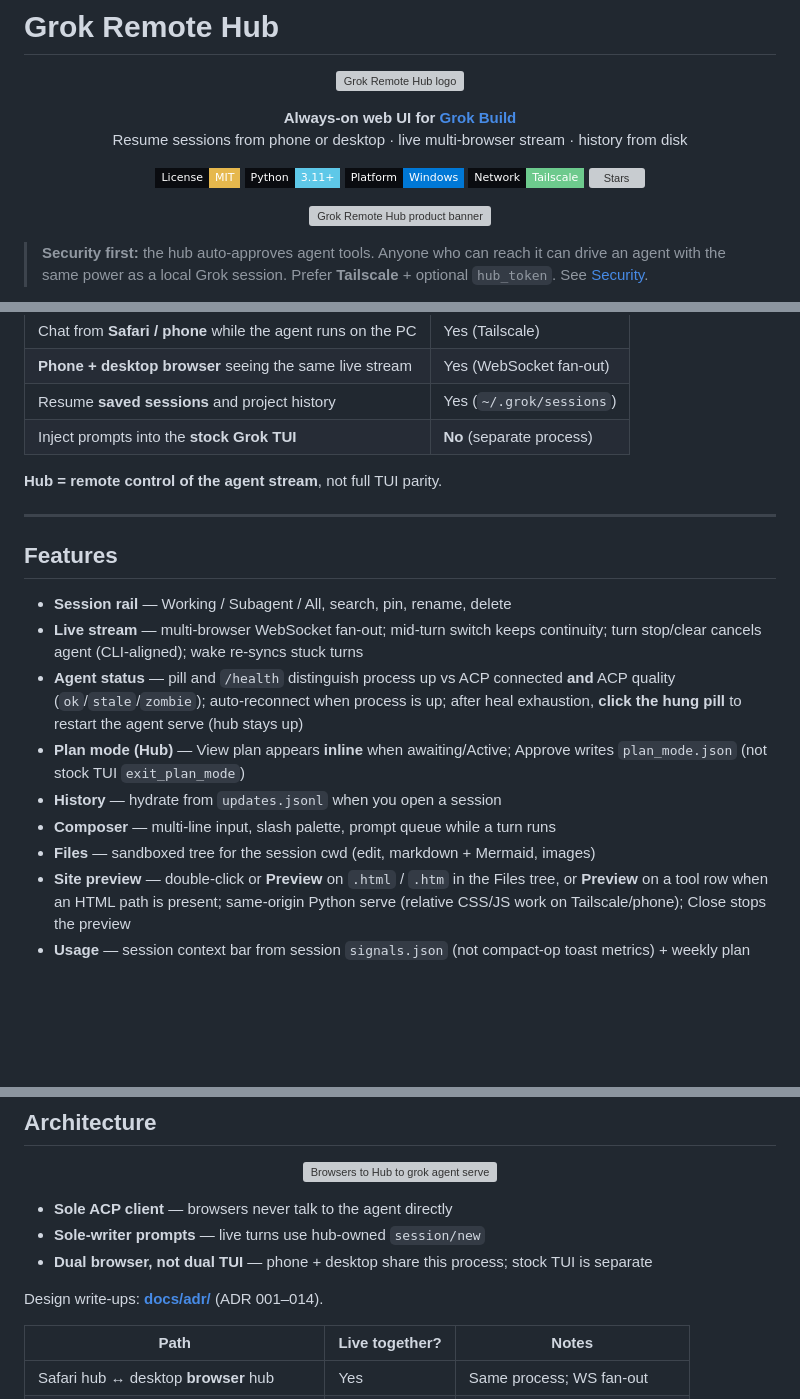
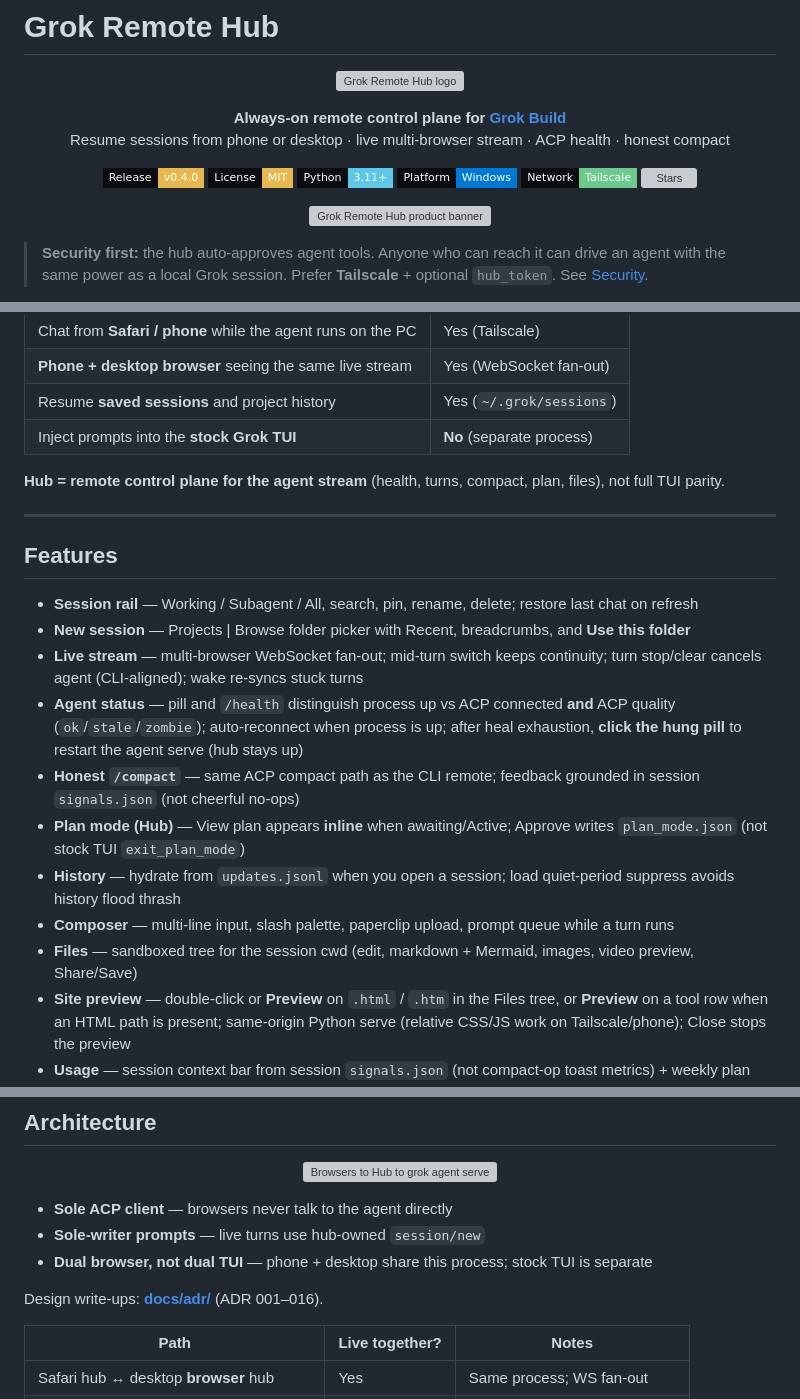
Before and after one commit to ChrisP-Builds/grok-remote-hub, a Markdown page: README.md, 3 parts joined by grey strips. GitHub-like rendering; badges without logos; blank space fills up the shorter version; grey boxes are pictures that could not be loaded.

Commit message:
docs: align GitHub-facing wording with v0.4.0
Refresh README hero, features, ADR range, and release badge; expand CHANGELOG ADR index and GitHub reading notes for the 0.4 control-plane release.

```diff
--- a/README.md
+++ b/README.md
@@ -5,11 +5,12 @@
 </p>
 
 <p align="center">
-  <strong>Always-on web UI for <a href="https://x.ai/">Grok Build</a></strong><br>
-  Resume sessions from phone or desktop · live multi-browser stream · history from disk
+  <strong>Always-on remote control plane for <a href="https://x.ai/">Grok Build</a></strong><br>
+  Resume sessions from phone or desktop · live multi-browser stream · ACP health · honest compact
 </p>
 
 <p align="center">
+  <a href="https://github.com/ChrisP-Builds/grok-remote-hub/releases/tag/v0.4.0"><img src="https://img.shields.io/badge/Release-v0.4.0-e6b84d?style=flat-square&labelColor=0a0c10" alt="v0.4.0"></a>
   <a href="LICENSE"><img src="https://img.shields.io/badge/License-MIT-e6b84d?style=flat-square&labelColor=0a0c10" alt="MIT"></a>
   <a href="#requirements"><img src="https://img.shields.io/badge/Python-3.11%2B-5ec8e8?style=flat-square&labelColor=0a0c10" alt="Python 3.11+"></a>
   <a href="#requirements"><img src="https://img.shields.io/badge/Platform-Windows-0078D6?style=flat-square&labelColor=0a0c10" alt="Windows"></a>
@@ -56,19 +57,21 @@ The stock Grok CLI TUI is excellent on the desktop, but it is a **single local p
 | Resume **saved sessions** and project history | Yes (`~/.grok/sessions`) |
 | Inject prompts into the **stock Grok TUI** | **No** (separate process) |
 
-**Hub = remote control of the agent stream**, not full TUI parity.
+**Hub = remote control plane for the agent stream** (health, turns, compact, plan, files), not full TUI parity.
 
 ---
 
 ## Features
 
-- **Session rail** — Working / Subagent / All, search, pin, rename, delete
+- **Session rail** — Working / Subagent / All, search, pin, rename, delete; restore last chat on refresh
+- **New session** — Projects | Browse folder picker with Recent, breadcrumbs, and **Use this folder**
 - **Live stream** — multi-browser WebSocket fan-out; mid-turn switch keeps continuity; turn stop/clear cancels agent (CLI-aligned); wake re-syncs stuck turns
 - **Agent status** — pill and `/health` distinguish process up vs ACP connected **and** ACP quality (`ok`/`stale`/`zombie`); auto-reconnect when process is up; after heal exhaustion, **click the hung pill** to restart the agent serve (hub stays up)
+- **Honest `/compact`** — same ACP compact path as the CLI remote; feedback grounded in session `signals.json` (not cheerful no-ops)
 - **Plan mode (Hub)** — View plan appears **inline** when awaiting/Active; Approve writes `plan_mode.json` (not stock TUI `exit_plan_mode`)
-- **History** — hydrate from `updates.jsonl` when you open a session
-- **Composer** — multi-line input, slash palette, prompt queue while a turn runs
-- **Files** — sandboxed tree for the session cwd (edit, markdown + Mermaid, images)
+- **History** — hydrate from `updates.jsonl` when you open a session; load quiet-period suppress avoids history flood thrash
+- **Composer** — multi-line input, slash palette, paperclip upload, prompt queue while a turn runs
+- **Files** — sandboxed tree for the session cwd (edit, markdown + Mermaid, images, video preview, Share/Save)
 - **Site preview** — double-click or **Preview** on `.html` / `.htm` in the Files tree, or **Preview** on a tool row when an HTML path is present; same-origin Python serve (relative CSS/JS work on Tailscale/phone); Close stops the preview
 - **Usage** — session context bar from session `signals.json` (not compact-op toast metrics) + weekly plan bar (local Grok login); large sessions can match CLI first-token cost after `session/prompt`
 - **Ops scripts** — detached start / stop / restart, firewall helper, logon task
@@ -95,7 +98,7 @@ Node 18+ (ES modules), stdlib only. Separate from the Python hub on `:8787`.
 - **Sole-writer prompts** — live turns use hub-owned `session/new`
 - **Dual browser, not dual TUI** — phone + desktop share this process; stock TUI is separate
 
-Design write-ups: **[docs/adr/](docs/adr/)** (ADR 001–014).
+Design write-ups: **[docs/adr/](docs/adr/)** (ADR 001–016).
 
 | Path | Live together? | Notes |
 |---|---|---|
```
Also changed, not shown: CHANGELOG.md (+5 -2 lines).
